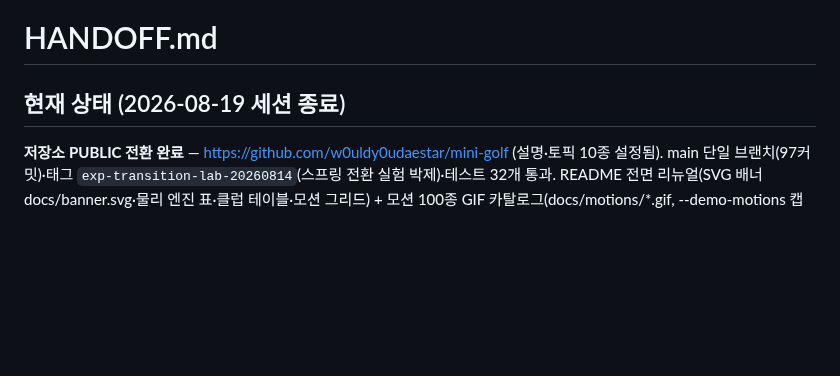
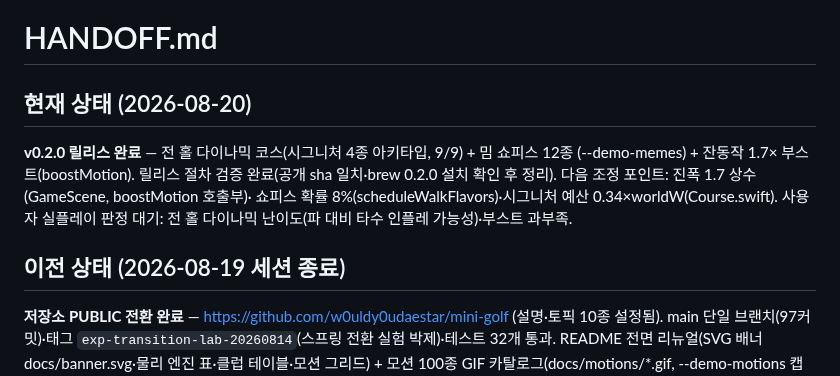
Before and after one commit to w0uldy0udaestar/mini-golf, a Markdown page: HANDOFF.md, the part around the change. GitHub-like rendering; blank space fills up the shorter version.

Commit message:
docs: HANDOFF — v0.2.0 릴리스·조정 포인트 기록
Co-Authored-By: Claude Fable 5 <noreply@anthropic.com>
Claude-Session: https://claude.ai/code/session_01A2fzfvcHiMnhCfowYovCCw

```diff
--- a/HANDOFF.md
+++ b/HANDOFF.md
@@ -1,6 +1,14 @@
 # HANDOFF.md
 
-## 현재 상태 (2026-08-19 세션 종료)
+## 현재 상태 (2026-08-20)
+
+**v0.2.0 릴리스 완료** — 전 홀 다이나믹 코스(시그니처 4종 아키타입, 9/9) + 밈 쇼피스 12종
+(--demo-memes) + 잔동작 1.7× 부스트(boostMotion). 릴리스 절차 검증 완료(공개 sha 일치·brew
+0.2.0 설치 확인 후 정리). 다음 조정 포인트: 진폭 1.7 상수(GameScene, boostMotion 호출부)·
+쇼피스 확률 8%(scheduleWalkFlavors)·시그니처 예산 0.34×worldW(Course.swift).
+사용자 실플레이 판정 대기: 전 홀 다이나믹 난이도(파 대비 타수 인플레 가능성)·부스트 과부족.
+
+## 이전 상태 (2026-08-19 세션 종료)
 
 **저장소 PUBLIC 전환 완료** — https://github.com/w0uldy0udaestar/mini-golf (설명·토픽 10종 설정됨).
 main 단일 브랜치(97커밋)·태그 `exp-transition-lab-20260814`(스프링 전환 실험 박제)·테스트 32개 통과.
```
